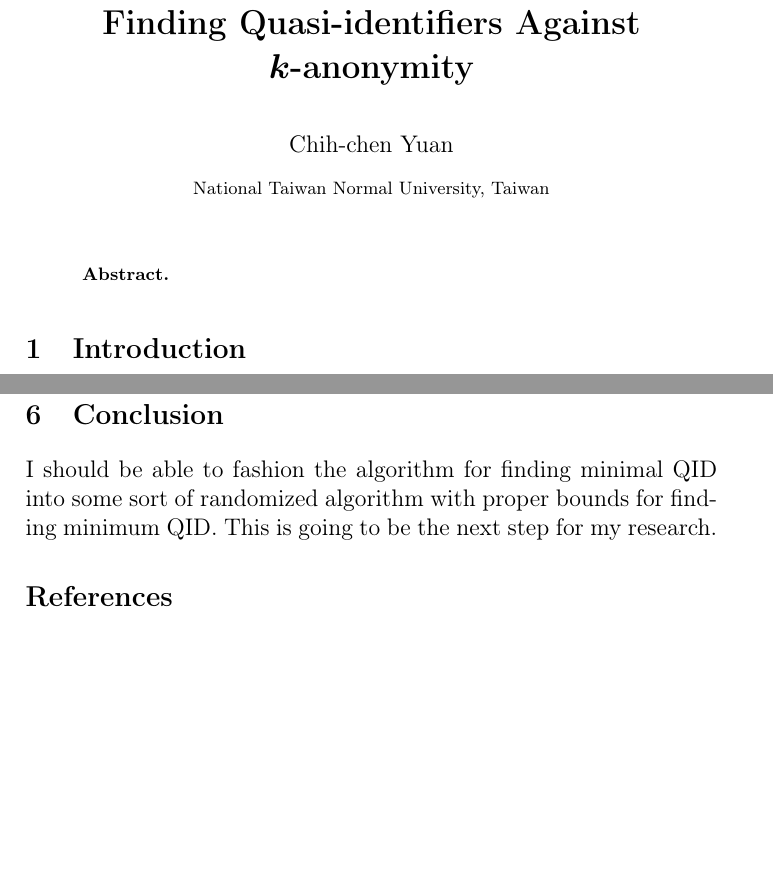
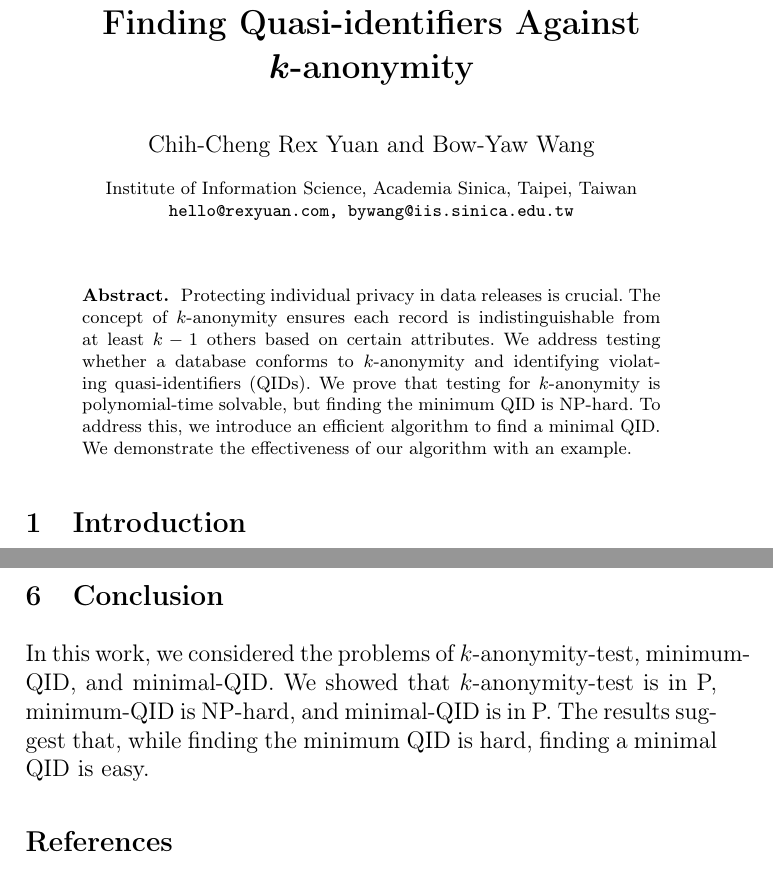
Before and after one commit to RexYuan/Jessica-the-Liberated, a LaTeX paper (paper/essay.tex): two parts of pages 1 and 8 of 8 before the commit and two parts of pages 1 and 8 of 9 after it, joined at a grey line, cut so that both start at the same text, the shorter picture padded with empty space. Compiled offline with pdfLaTeX.

Commit message:
abstract

```diff
--- a/paper/essay.tex
+++ b/paper/essay.tex
@@ -22,14 +22,19 @@
 
 \title{Finding Quasi-identifiers Against $k$-anonymity}
 
-\author{Chih-chen Yuan}
-\institute{National Taiwan Normal University, Taiwan}
+\author{Chih-Cheng Rex Yuan \and
+        Bow-Yaw Wang}
+
+\institute{
+    Institute of Information Science, Academia Sinica, Taipei, Taiwan \\
+    \email{hello@rexyuan.com, bywang@iis.sinica.edu.tw}
+}
 
 \begin{document}
 \maketitle
 
 \begin{abstract}
-
+Protecting individual privacy in data releases is crucial. The concept of $k$-anonymity ensures each record is indistinguishable from at least $k-1$ others based on certain attributes. We address testing whether a database conforms to $k$-anonymity and identifying violating quasi-identifiers (QIDs). We prove that testing for $k$-anonymity is polynomial-time solvable, but finding the minimum QID is NP-hard. To address this, we introduce an efficient algorithm to find a minimal QID. We demonstrate the effectiveness of our algorithm with an example.
 \end{abstract}
 
 \section{Introduction}
@@ -256,7 +261,7 @@ The minimum QID is (d,e) and the algorithm finds the minimal QID (a,b,c) followi
 \end{center}
 
 \section{Conclusion}
-I should be able to fashion the algorithm for finding minimal QID into some sort of randomized algorithm with proper bounds for finding minimum QID. This is going to be the next step for my research.
+In this work, we considered the problems of $k$-anonymity-test, minimum-QID, and minimal-QID. We showed that $k$-anonymity-test is in P, minimum-QID is NP-hard, and minimal-QID is in P. The results suggest that, while finding the minimum QID is hard, finding a minimal QID is easy.
 
 \bibliography{essay}
 \bibliographystyle{splncs04}
```
Also changed, not shown: paper/essay.pdf, paper/essay.tex (8 more changed lines).
